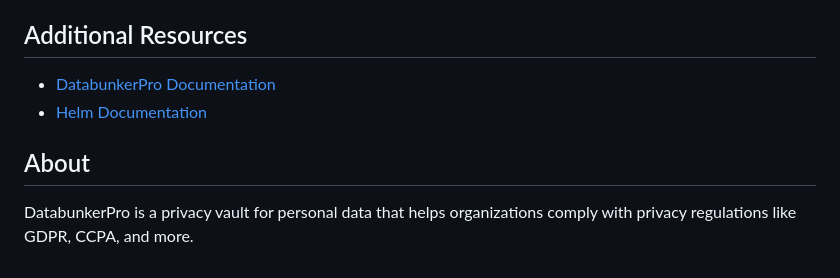
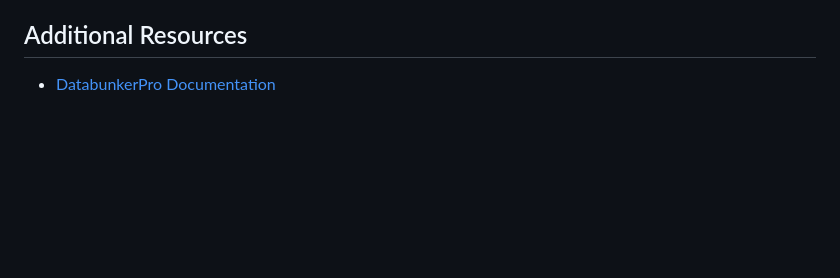
Before and after one commit to securitybunker/databunkerpro-setup, a Markdown page: README.md, the part around the change. GitHub-like rendering; blank space fills up the shorter version.

```diff
--- a/README.md
+++ b/README.md
@@ -144,9 +144,4 @@ You can customize the deployment by modifying the values in your Helm installati
 
 ## Additional Resources
 
-* [DatabunkerPro Documentation](https://databunker.org/doc/)
-* [Helm Documentation](https://helm.sh/docs/)
-
-## About
-
-DatabunkerPro is a privacy vault for personal data that helps organizations comply with privacy regulations like GDPR, CCPA, and more.
+* [DatabunkerPro Documentation](https://databunker.org/databunker-pro-docs/api-and-sdk/)
```
